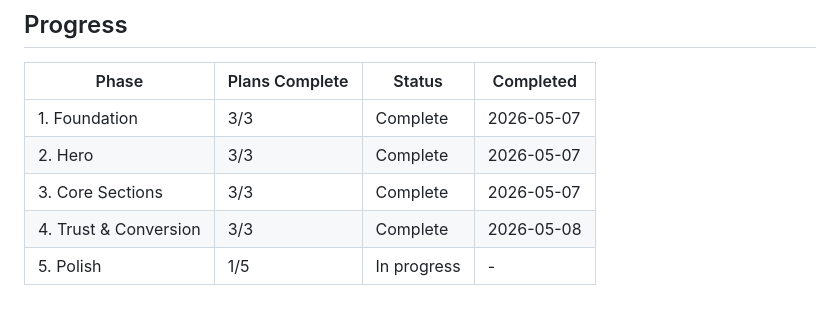
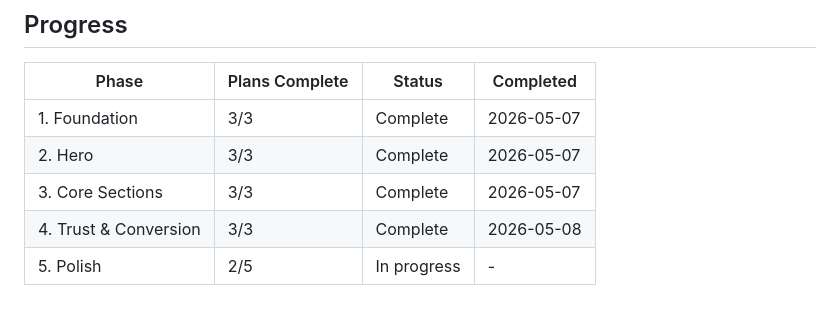
Before and after one commit to manikmal/agentops-site, a Markdown page: .planning/ROADMAP.md, the part around one of its changes. Drawn GitHub-style.

```diff
--- a/.planning/ROADMAP.md
+++ b/.planning/ROADMAP.md
@@ -130,4 +130,4 @@ Plans:
 | 2. Hero | 3/3 | Complete | 2026-05-07 |
 | 3. Core Sections | 3/3 | Complete | 2026-05-07 |
 | 4. Trust & Conversion | 3/3 | Complete | 2026-05-08 |
-| 5. Polish | 1/5 | In progress | - |
+| 5. Polish | 2/5 | In progress | - |
```
Also changed, not shown: other parts of .planning/ROADMAP.md (+1 -1 lines), .planning/STATE.md (+5 -4 lines), 1 other file.
